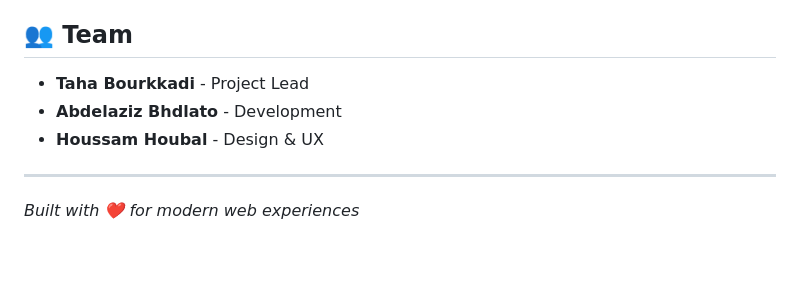
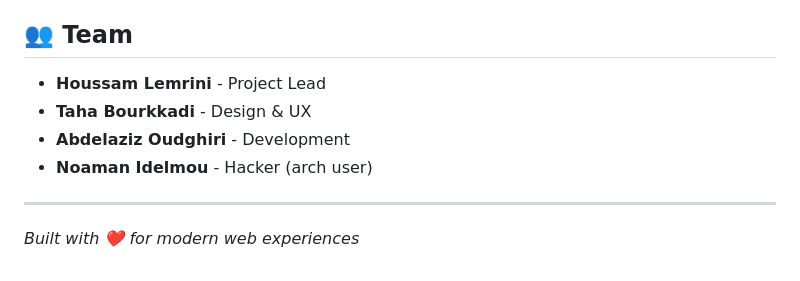
Before and after one commit to houssam-lemrini/projet_best3, a Markdown page: README.md, the part around the change. GitHub-like rendering.

Commit message:
update team members in README.md

```diff
--- a/README.md
+++ b/README.md
@@ -170,9 +170,10 @@ body {
 This project is open source and available under the [MIT License](LICENSE).
 
 ## 👥 **Team**
-- **Taha Bourkkadi** - Project Lead
-- **Abdelaziz Bhdlato** - Development
-- **Houssam Houbal** - Design & UX
+- **Houssam Lemrini** -  Project Lead
+- **Taha Bourkkadi** - Design & UX
+- **Abdelaziz Oudghiri** - Development
+- **Noaman Idelmou** - Hacker (arch user)
 
 ---
 
```
